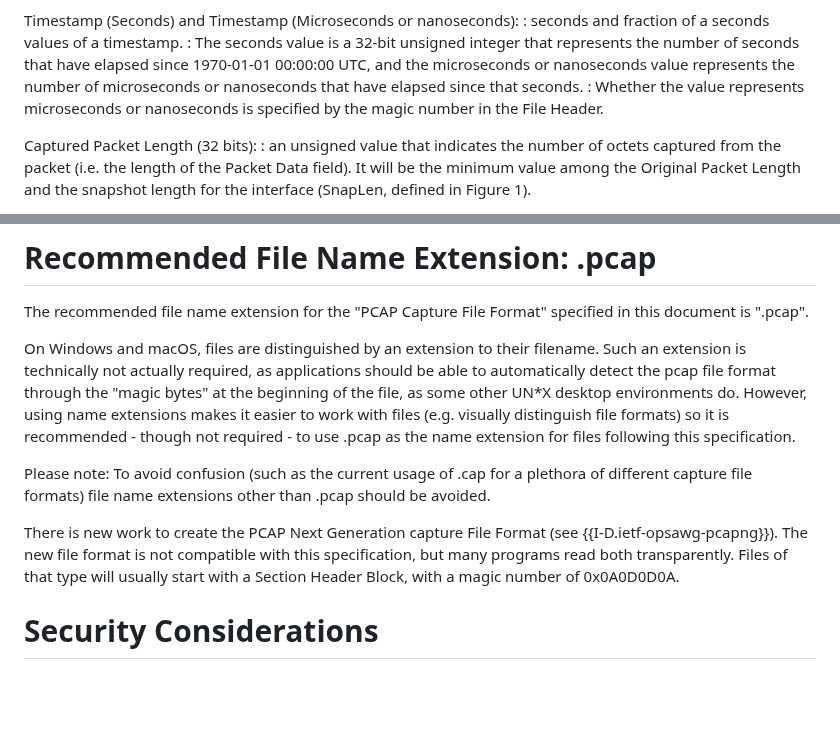
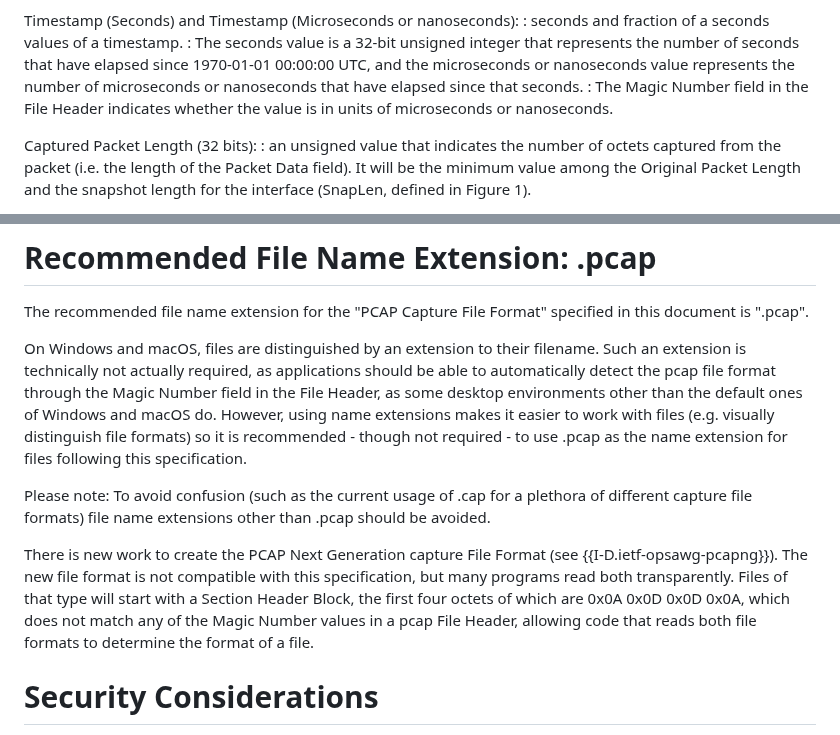
Before and after one commit to IETF-OPSAWG-WG/draft-ietf-opsawg-pcap, a Markdown page: draft-ietf-opsawg-pcap.md, 2 parts joined by grey strips. GitHub-like rendering; blank space fills up the shorter version.

Commit message:
pcap: refer to the magic number by its name.
Speak of the Magic Number field in the File Header rather than speaking
of the "magic bytes".

Clean up some other statements in the specification.

```diff
--- a/draft-ietf-opsawg-pcap.md
+++ b/draft-ietf-opsawg-pcap.md
@@ -232,8 +232,8 @@ Timestamp (Seconds) and Timestamp (Microseconds or nanoseconds):
 number of seconds that have elapsed since 1970-01-01 00:00:00 UTC, and
 the microseconds or nanoseconds value represents the number of
 microseconds or nanoseconds that have elapsed since that seconds.
-: Whether the value represents microseconds or nanoseconds is specified
-by the magic number in the File Header.
+: The Magic Number field in the File Header indicates whether the value
+is in units of microseconds or nanoseconds.
 
 Captured Packet Length (32 bits):
 : an unsigned value that indicates the number of octets captured from
@@ -275,11 +275,12 @@ specified in this document is ".pcap".
 On Windows and macOS, files are distinguished by an extension to their
 filename.  Such an extension is technically not actually required, as
 applications should be able to automatically detect the pcap file format
-through the "magic bytes" at the beginning of the file, as some other
-UN*X desktop environments do.  However, using name extensions makes it
-easier to work with files (e.g.  visually distinguish file formats) so
-it is recommended - though not required - to use .pcap as the name
-extension for files following this specification.
+through the Magic Number field in the File Header, as some desktop
+environments other than the default ones of Windows and macOS do.
+However, using name extensions makes it easier to work with files (e.g.
+visually distinguish file formats) so it is recommended - though not
+required - to use .pcap as the name extension for files following this
+specification.
 
 Please note: To avoid confusion (such as the current usage of .cap for a
 plethora of different capture file formats) file name extensions other
@@ -288,8 +289,11 @@ than .pcap should be avoided.
 There is new work to create the PCAP Next Generation capture File Format
 (see {{I-D.ietf-opsawg-pcapng}}).  The new file format is not
 compatible with this specification, but many programs read both
-transparently.  Files of that type will usually start with a Section
-Header Block, with a magic number of 0x0A0D0D0A.
+transparently.  Files of that type will start with a Section
+Header Block, the first four octets of which are 0x0A 0x0D 0x0D 0x0A,
+which does not match any of the Magic Number values in a pcap File
+Header, allowing code that reads both file formats to determine the
+format of a file.
 
 #  Security Considerations
 
```
